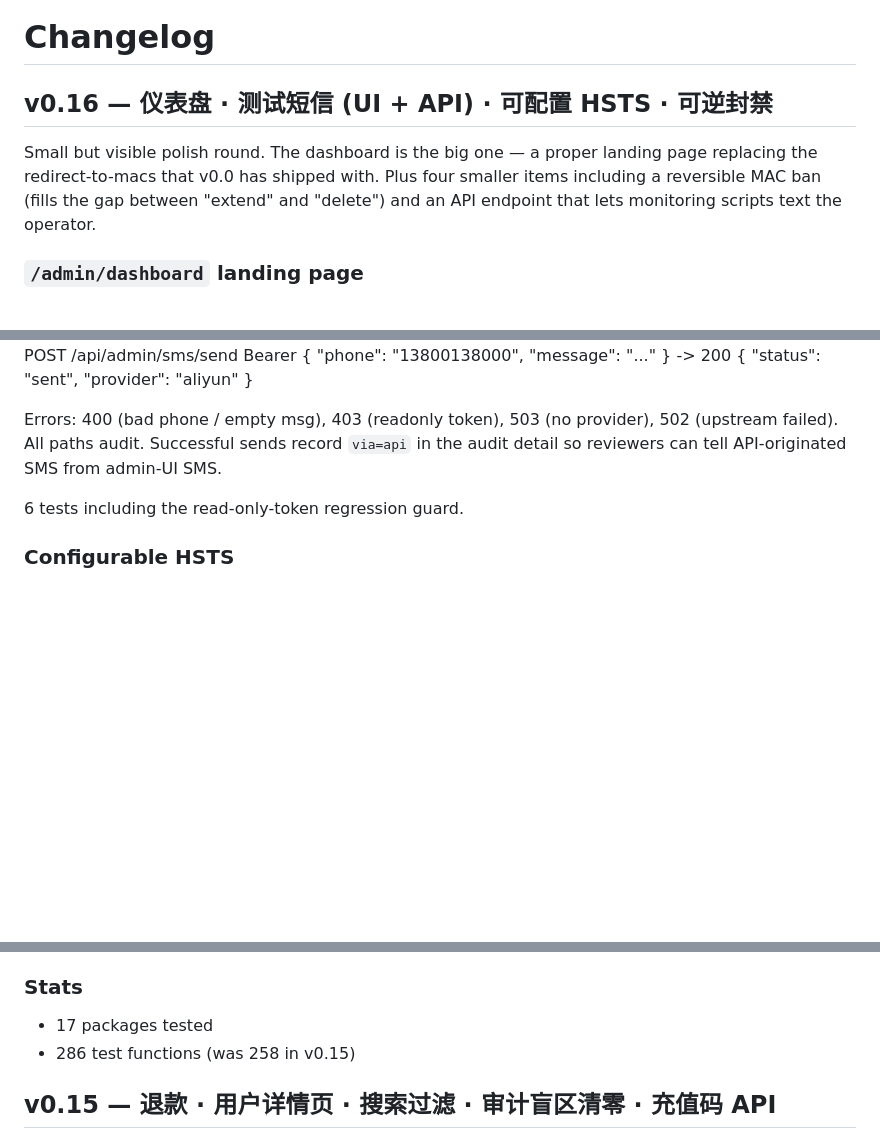
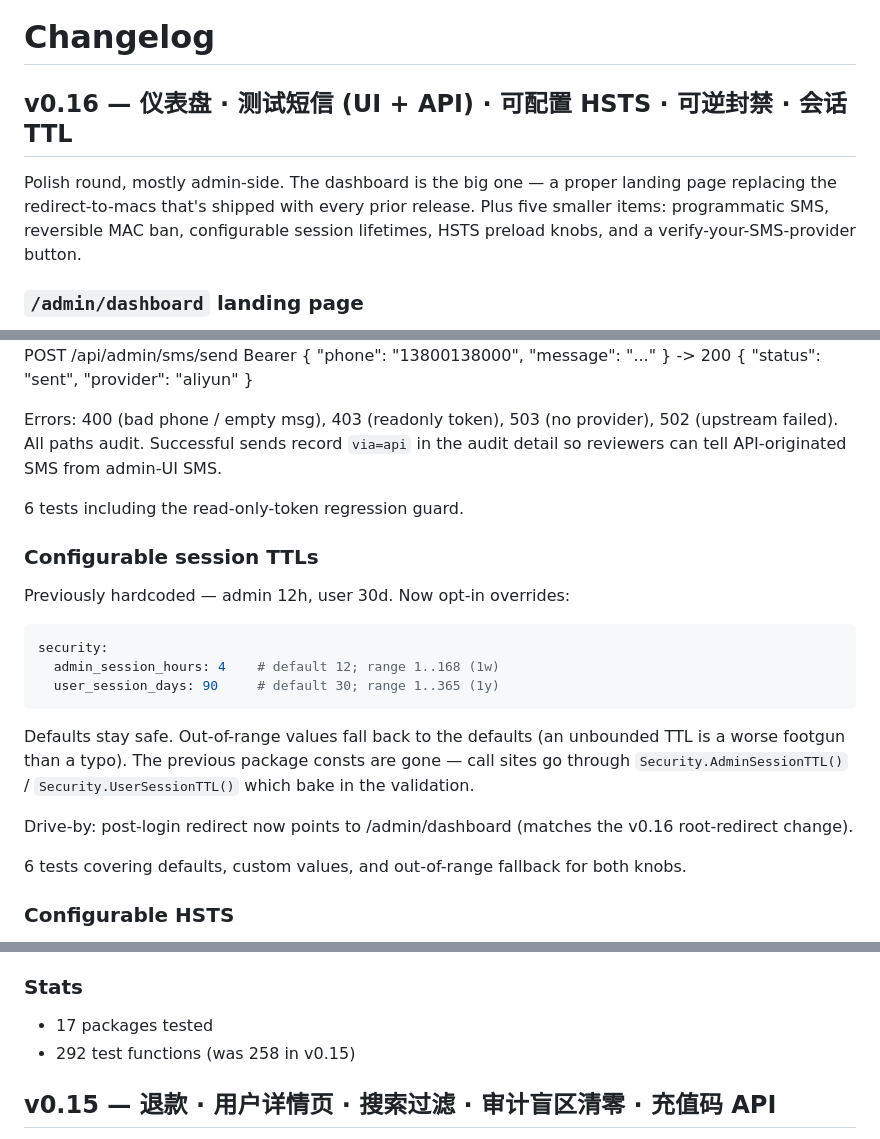
Before and after one commit to elvin-li/router-billing, a Markdown page: CHANGELOG.md, 3 parts joined by grey strips. Rendered like a GitHub page; blank space fills up the shorter version.

Commit message:
docs: amend v0.16 CHANGELOG to include session-TTL config (9a5b869)
Adds the configurable-TTL section, bumps test count 286 → 292,
updates title and intro to 6 features.

Co-Authored-By: Claude Opus 4.7 (1M context) <noreply@anthropic.com>

````diff
--- a/CHANGELOG.md
+++ b/CHANGELOG.md
@@ -1,12 +1,12 @@
 # Changelog
 
-## v0.16 — 仪表盘 · 测试短信 (UI + API) · 可配置 HSTS · 可逆封禁
+## v0.16 — 仪表盘 · 测试短信 (UI + API) · 可配置 HSTS · 可逆封禁 · 会话 TTL
 
-Small but visible polish round. The dashboard is the big one — a
-proper landing page replacing the redirect-to-macs that v0.0 has
-shipped with. Plus four smaller items including a reversible MAC
-ban (fills the gap between "extend" and "delete") and an API
-endpoint that lets monitoring scripts text the operator.
+Polish round, mostly admin-side. The dashboard is the big one — a
+proper landing page replacing the redirect-to-macs that's shipped
+with every prior release. Plus five smaller items: programmatic
+SMS, reversible MAC ban, configurable session lifetimes, HSTS
+preload knobs, and a verify-your-SMS-provider button.
 
 ### `/admin/dashboard` landing page
 
@@ -95,6 +95,28 @@ API-originated SMS from admin-UI SMS.
 
 6 tests including the read-only-token regression guard.
 
+### Configurable session TTLs
+
+Previously hardcoded — admin 12h, user 30d. Now opt-in overrides:
+
+```yaml
+security:
+  admin_session_hours: 4    # default 12; range 1..168 (1w)
+  user_session_days: 90     # default 30; range 1..365 (1y)
+```
+
+Defaults stay safe. Out-of-range values fall back to the defaults
+(an unbounded TTL is a worse footgun than a typo). The previous
+package consts are gone — call sites go through
+`Security.AdminSessionTTL()` / `Security.UserSessionTTL()` which
+bake in the validation.
+
+Drive-by: post-login redirect now points to /admin/dashboard
+(matches the v0.16 root-redirect change).
+
+6 tests covering defaults, custom values, and out-of-range fallback
+for both knobs.
+
 ### Configurable HSTS
 
 The existing security middleware emitted a hardcoded
@@ -120,7 +142,7 @@ set).
 
 ### Stats
 - 17 packages tested
-- 286 test functions (was 258 in v0.15)
+- 292 test functions (was 258 in v0.15)
 
 ## v0.15 — 退款 · 用户详情页 · 搜索过滤 · 审计盲区清零 · 充值码 API
 
````
